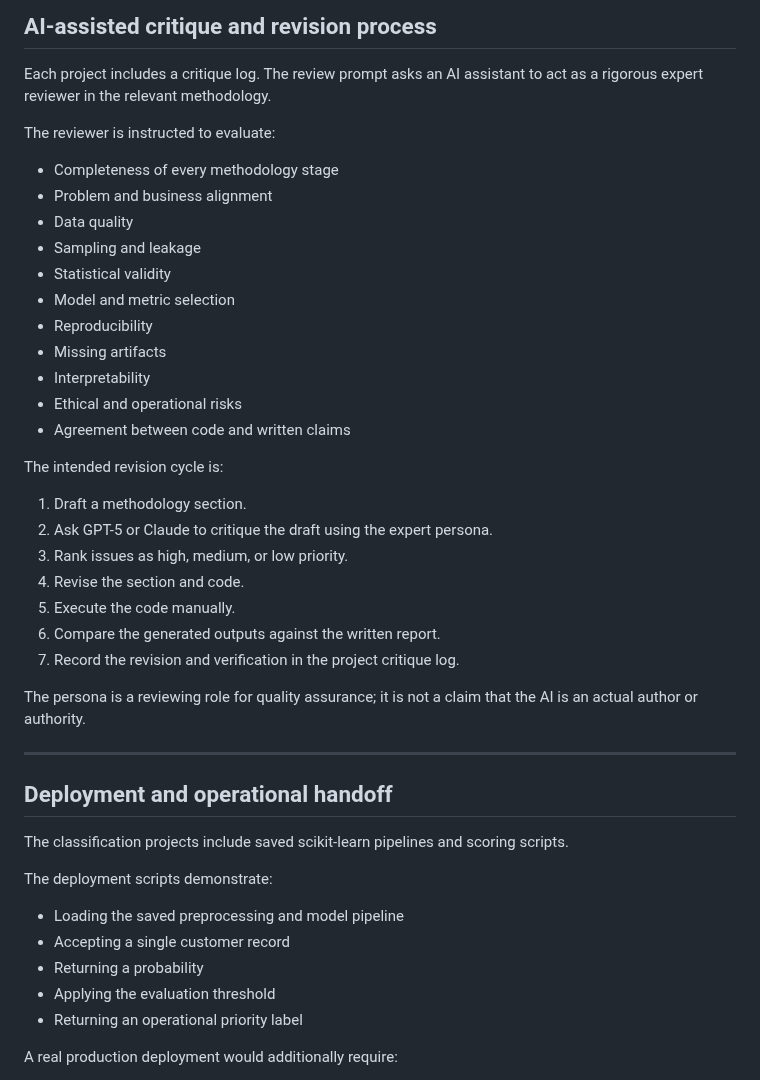
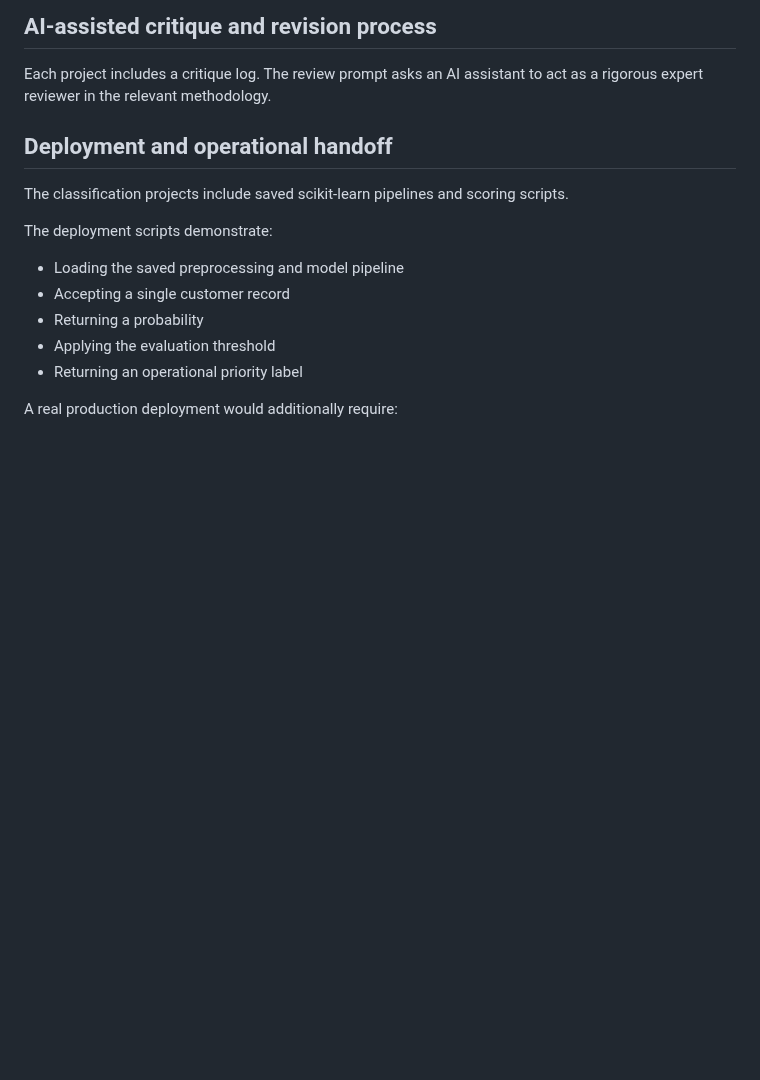
Before and after one commit to navya-illa/CMPE255-Assignments, a Markdown page: Assignment-4/README.md, the part around the change. GitHub-like rendering; blank space fills up the shorter version.

Commit message:
Simplify README

```diff
--- a/Assignment-4/README.md
+++ b/Assignment-4/README.md
@@ -293,34 +293,6 @@ These values are stored in the project artifact files and should be reconciled w
 
 Each project includes a critique log. The review prompt asks an AI assistant to act as a rigorous expert reviewer in the relevant methodology.
 
-The reviewer is instructed to evaluate:
-
-- Completeness of every methodology stage
-- Problem and business alignment
-- Data quality
-- Sampling and leakage
-- Statistical validity
-- Model and metric selection
-- Reproducibility
-- Missing artifacts
-- Interpretability
-- Ethical and operational risks
-- Agreement between code and written claims
-
-The intended revision cycle is:
-
-1. Draft a methodology section.
-2. Ask GPT-5 or Claude to critique the draft using the expert persona.
-3. Rank issues as high, medium, or low priority.
-4. Revise the section and code.
-5. Execute the code manually.
-6. Compare the generated outputs against the written report.
-7. Record the revision and verification in the project critique log.
-
-The persona is a reviewing role for quality assurance; it is not a claim that the AI is an actual author or authority.
-
----
-
 ## Deployment and operational handoff
 
 The classification projects include saved scikit-learn pipelines and scoring scripts.
```
